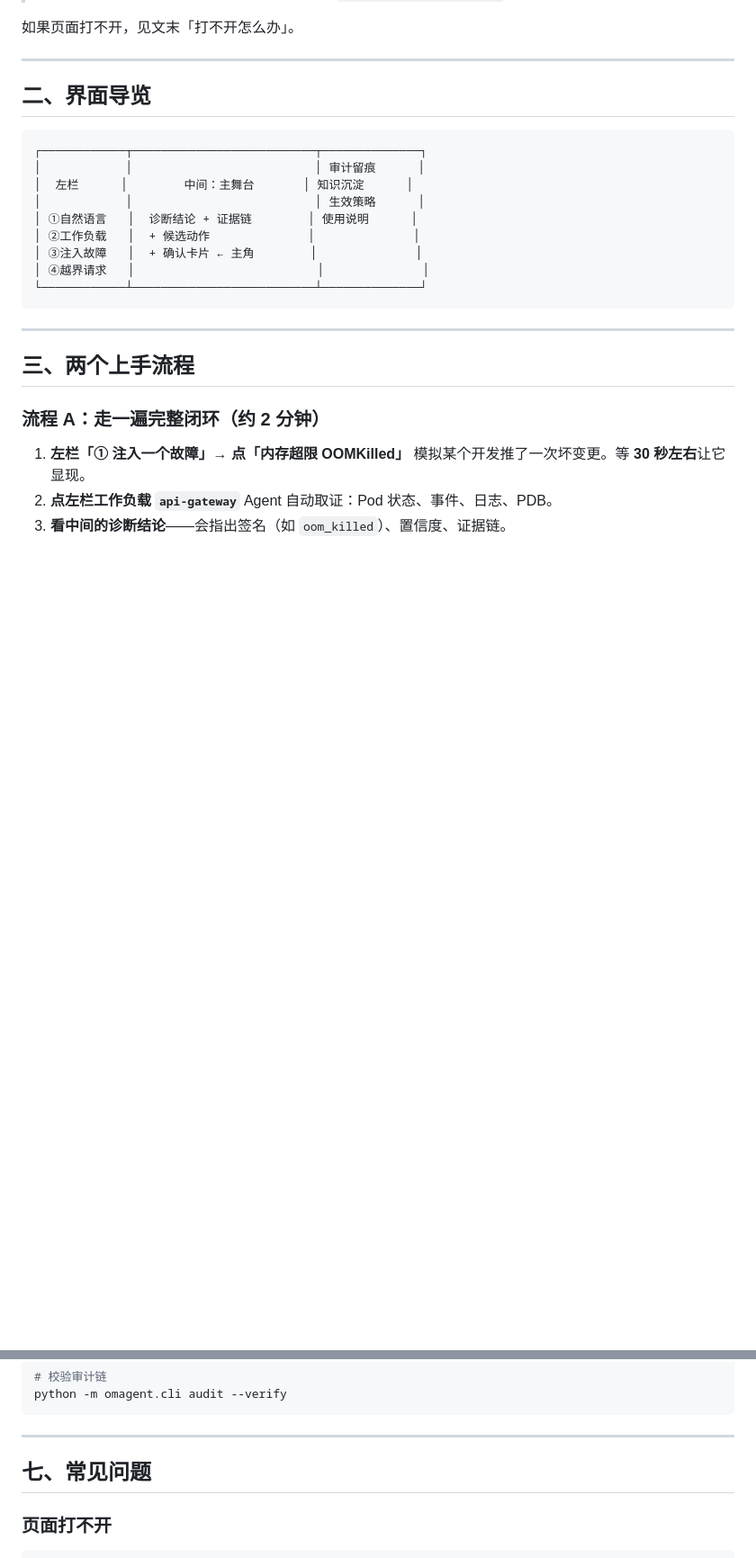
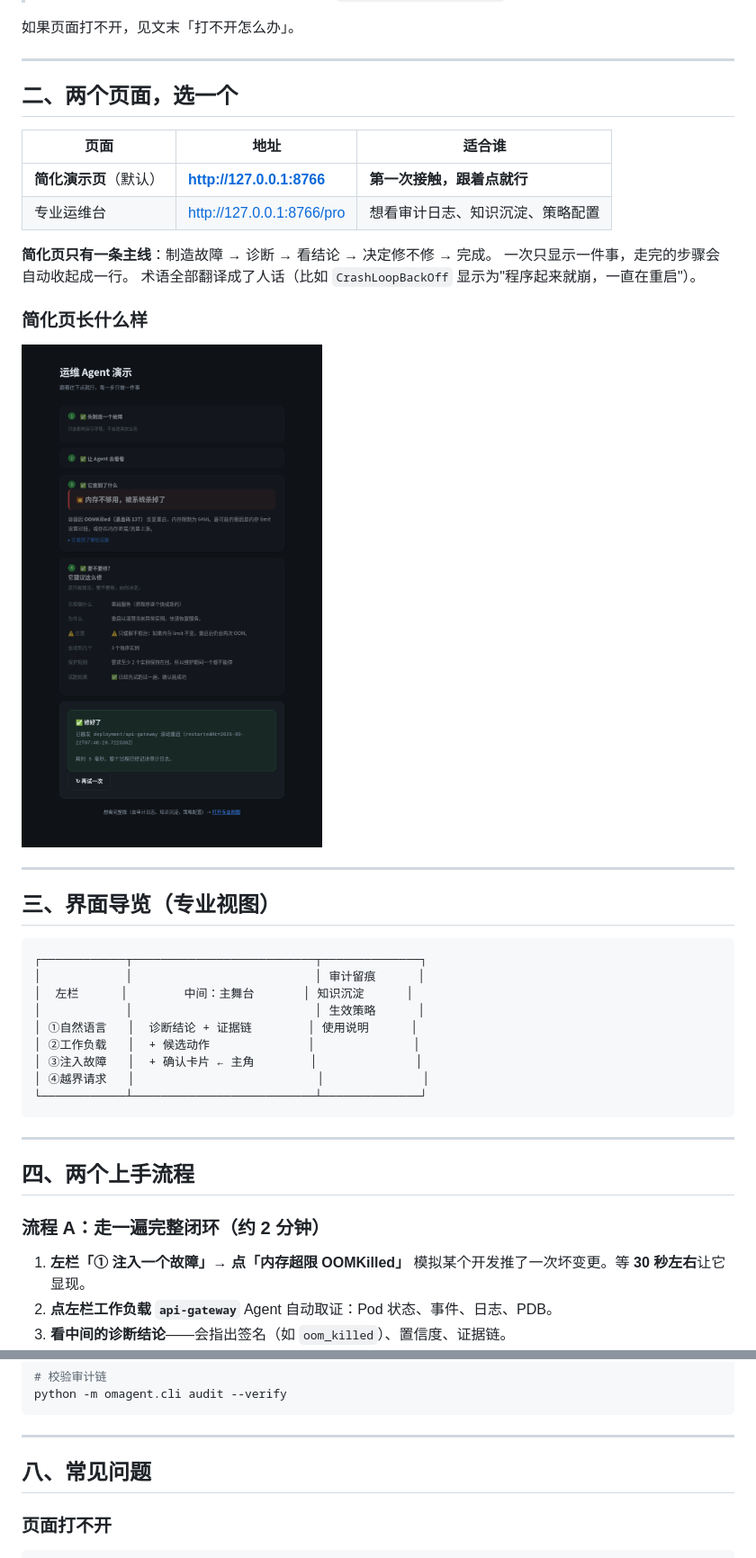
Before and after one commit to jayzht/k8s-agent, a Markdown page: docs/usage.md, 2 parts joined by grey strips. Shown at 90% size. Drawn GitHub-style; pictures changed too: docs/screenshots/28-success.png (added); blank space fills up the shorter version.

````diff
--- a/docs/usage.md
+++ b/docs/usage.md
@@ -19,7 +19,24 @@
 
 ---
 
-## 二、界面导览
+## 二、两个页面，选一个
+
+| 页面 | 地址 | 适合谁 |
+|---|---|---|
+| **简化演示页**（默认） | **http://127.0.0.1:8766** | **第一次接触，跟着点就行** |
+| 专业运维台 | http://127.0.0.1:8766/pro | 想看审计日志、知识沉淀、策略配置 |
+
+**简化页只有一条主线**：制造故障 → 诊断 → 看结论 → 决定修不修 → 完成。
+一次只显示一件事，走完的步骤会自动收起成一行。
+术语全部翻译成了人话（比如 `CrashLoopBackOff` 显示为"程序起来就崩，一直在重启"）。
+
+### 简化页长什么样
+
+![简化页](screenshots/28-success.png)
+
+---
+
+## 三、界面导览（专业视图）
 
 ```
 ┌────────────┬──────────────────────────┬──────────────┐
@@ -35,7 +52,7 @@
 
 ---
 
-## 三、两个上手流程
+## 四、两个上手流程
 
 ### 流程 A：走一遍完整闭环（约 2 分钟）
 
@@ -123,7 +140,7 @@ python -m omagent.cli audit --verify
 
 ---
 
-## 七、常见问题
+## 八、常见问题
 
 ### 页面打不开
 ```bash
````
Also changed, not shown: other parts of docs/usage.md (+4 -4 lines), docs/screenshots/10-simple-start.png (added), docs/screenshots/20-step1.png (added), 5 other files.
